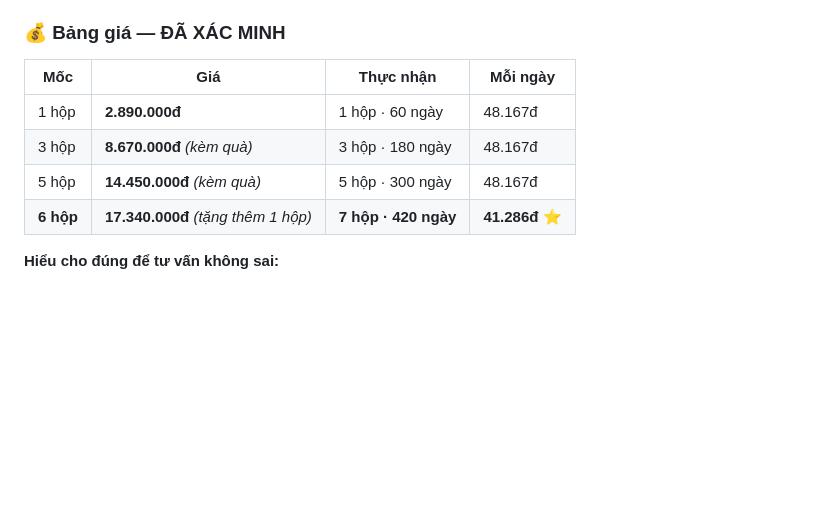
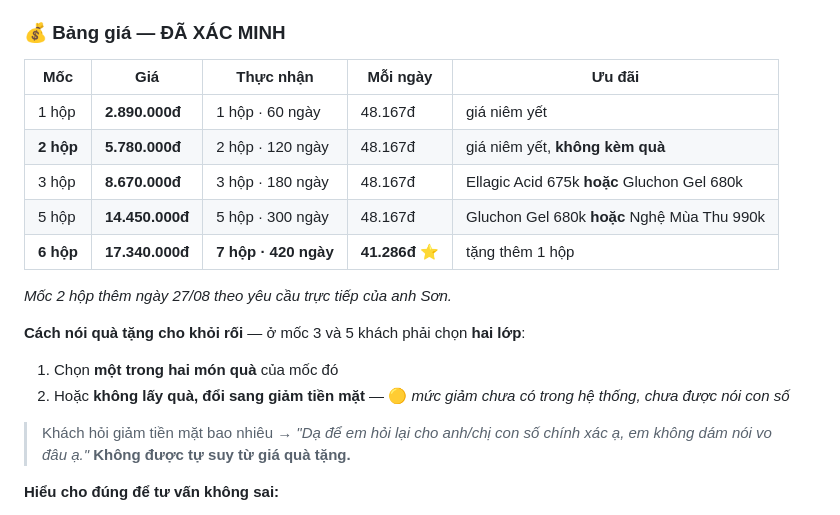
Before and after one commit to phamvanson19111993-cell/ai-agent-check-don, a Markdown page: docs/ho-so-san-pham-Rich-Coenzyme-Q10.md, the part around the change. Rendered like a GitHub page; blank space fills up the shorter version.

```diff
--- a/docs/ho-so-san-pham-Rich-Coenzyme-Q10.md
+++ b/docs/ho-so-san-pham-Rich-Coenzyme-Q10.md
@@ -39,12 +39,22 @@
 
 ### 💰 Bảng giá — ĐÃ XÁC MINH
 
-| Mốc | Giá | Thực nhận | Mỗi ngày |
-|---|---|---|---|
-| 1 hộp | **2.890.000đ** | 1 hộp · 60 ngày | 48.167đ |
-| 3 hộp | **8.670.000đ** *(kèm quà)* | 3 hộp · 180 ngày | 48.167đ |
-| 5 hộp | **14.450.000đ** *(kèm quà)* | 5 hộp · 300 ngày | 48.167đ |
-| **6 hộp** | **17.340.000đ** *(tặng thêm 1 hộp)* | **7 hộp · 420 ngày** | **41.286đ** ⭐ |
+| Mốc | Giá | Thực nhận | Mỗi ngày | Ưu đãi |
+|---|---|---|---|---|
+| 1 hộp | **2.890.000đ** | 1 hộp · 60 ngày | 48.167đ | giá niêm yết |
+| **2 hộp** | **5.780.000đ** | 2 hộp · 120 ngày | 48.167đ | giá niêm yết, **không kèm quà** |
+| 3 hộp | **8.670.000đ** | 3 hộp · 180 ngày | 48.167đ | Ellagic Acid 675k **hoặc** Gluchon Gel 680k |
+| 5 hộp | **14.450.000đ** | 5 hộp · 300 ngày | 48.167đ | Gluchon Gel 680k **hoặc** Nghệ Mùa Thu 990k |
+| **6 hộp** | **17.340.000đ** | **7 hộp · 420 ngày** | **41.286đ** ⭐ | tặng thêm 1 hộp |
+
+*Mốc 2 hộp thêm ngày 27/08 theo yêu cầu trực tiếp của anh Sơn.*
+
+**Cách nói quà tặng cho khỏi rối** — ở mốc 3 và 5 khách phải chọn **hai lớp**:
+1. Chọn **một trong hai món quà** của mốc đó
+2. Hoặc **không lấy quà, đổi sang giảm tiền mặt** — 🟡 *mức giảm chưa có trong hệ thống, chưa được nói con số*
+
+> Khách hỏi giảm tiền mặt bao nhiêu → *"Dạ để em hỏi lại cho anh/chị con số chính xác ạ,
+> em không dám nói vo đâu ạ."* **Không được tự suy từ giá quà tặng.**
 
 **Hiểu cho đúng để tư vấn không sai:**
 - Giá mỗi hộp **phẳng 2.890.000đ ở mọi mốc** — mốc 3 và 5 **không rẻ hơn** tính theo ngày
```
Also changed, not shown: bao-cao/2026-08-28-12h.md (added, +48 -0 lines).
